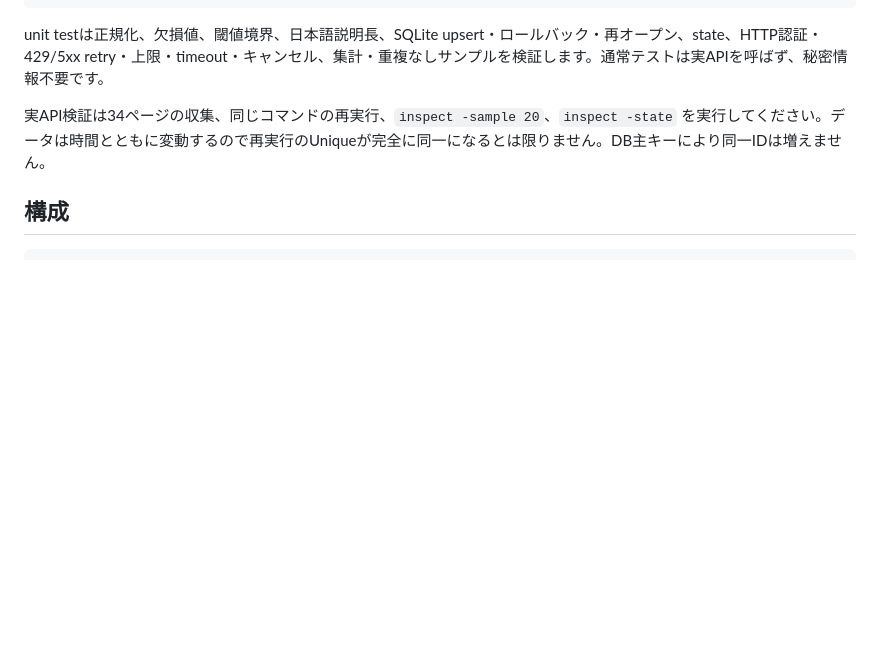
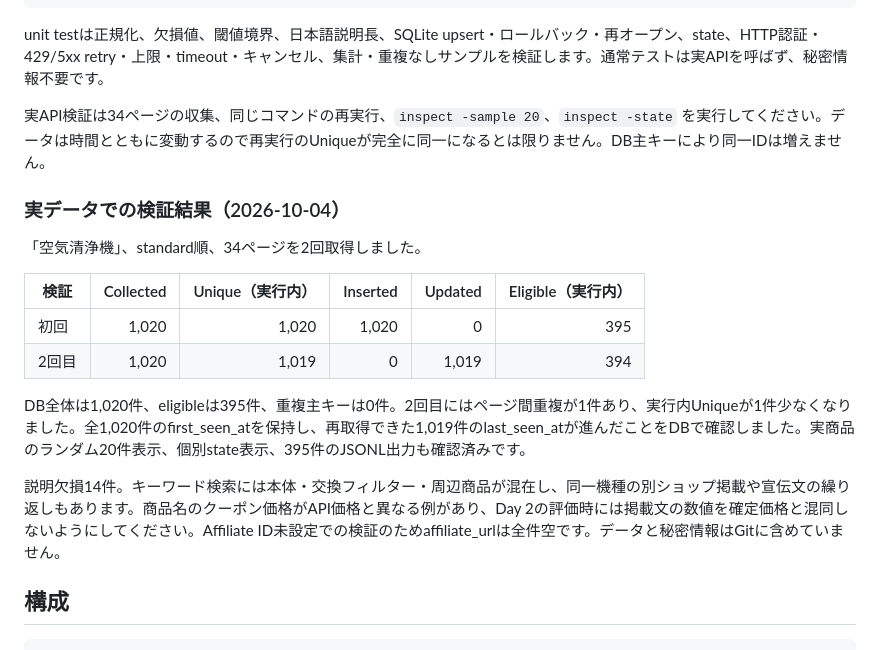
Before and after one commit to AkiraShimizu0/rakuten-product-search, a Markdown page: README.md, the part around the change. Drawn GitHub-style; blank space fills up the shorter version.

Commit message:
Record live Rakuten collection and repeat verification

````diff
--- a/README.md
+++ b/README.md
@@ -126,6 +126,19 @@ unit testは正規化、欠損値、閾値境界、日本語説明長、SQLite u
 
 実API検証は34ページの収集、同じコマンドの再実行、`inspect -sample 20`、`inspect -state` を実行してください。データは時間とともに変動するので再実行のUniqueが完全に同一になるとは限りません。DB主キーにより同一IDは増えません。
 
+### 実データでの検証結果（2026-10-04）
+
+「空気清浄機」、standard順、34ページを2回取得しました。
+
+| 検証 | Collected | Unique（実行内） | Inserted | Updated | Eligible（実行内） |
+|---|---:|---:|---:|---:|---:|
+| 初回 | 1,020 | 1,020 | 1,020 | 0 | 395 |
+| 2回目 | 1,020 | 1,019 | 0 | 1,019 | 394 |
+
+DB全体は1,020件、eligibleは395件、重複主キーは0件。2回目にはページ間重複が1件あり、実行内Uniqueが1件少なくなりました。全1,020件のfirst_seen_atを保持し、再取得できた1,019件のlast_seen_atが進んだことをDBで確認しました。実商品のランダム20件表示、個別state表示、395件のJSONL出力も確認済みです。
+
+説明欠損14件。キーワード検索には本体・交換フィルター・周辺商品が混在し、同一機種の別ショップ掲載や宣伝文の繰り返しもあります。商品名のクーポン価格がAPI価格と異なる例があり、Day 2の評価時には掲載文の数値を確定価格と混同しないようにしてください。Affiliate ID未設定での検証のためaffiliate_urlは全件空です。データと秘密情報はGitに含めていません。
+
 ## 構成
 
 ```text
````
